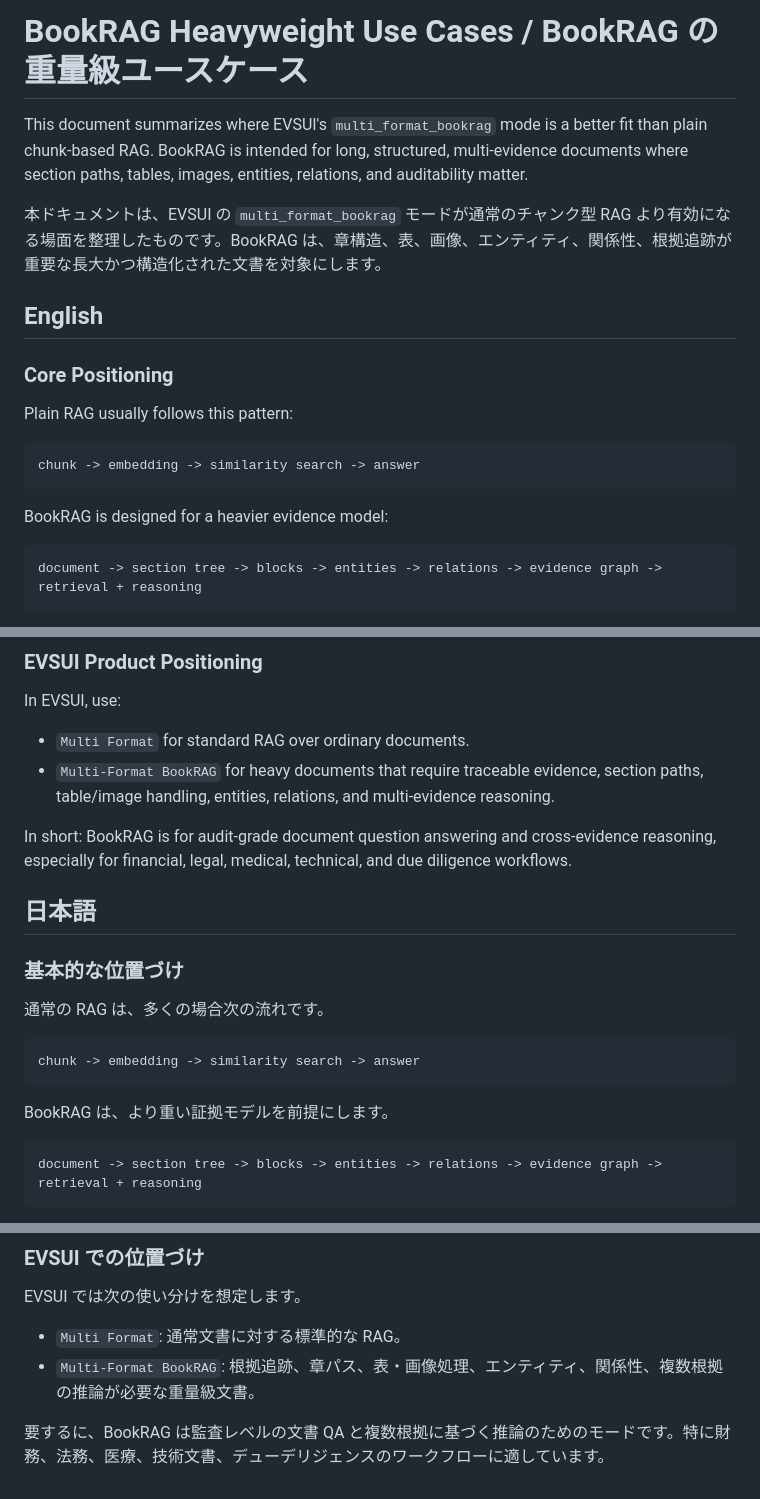
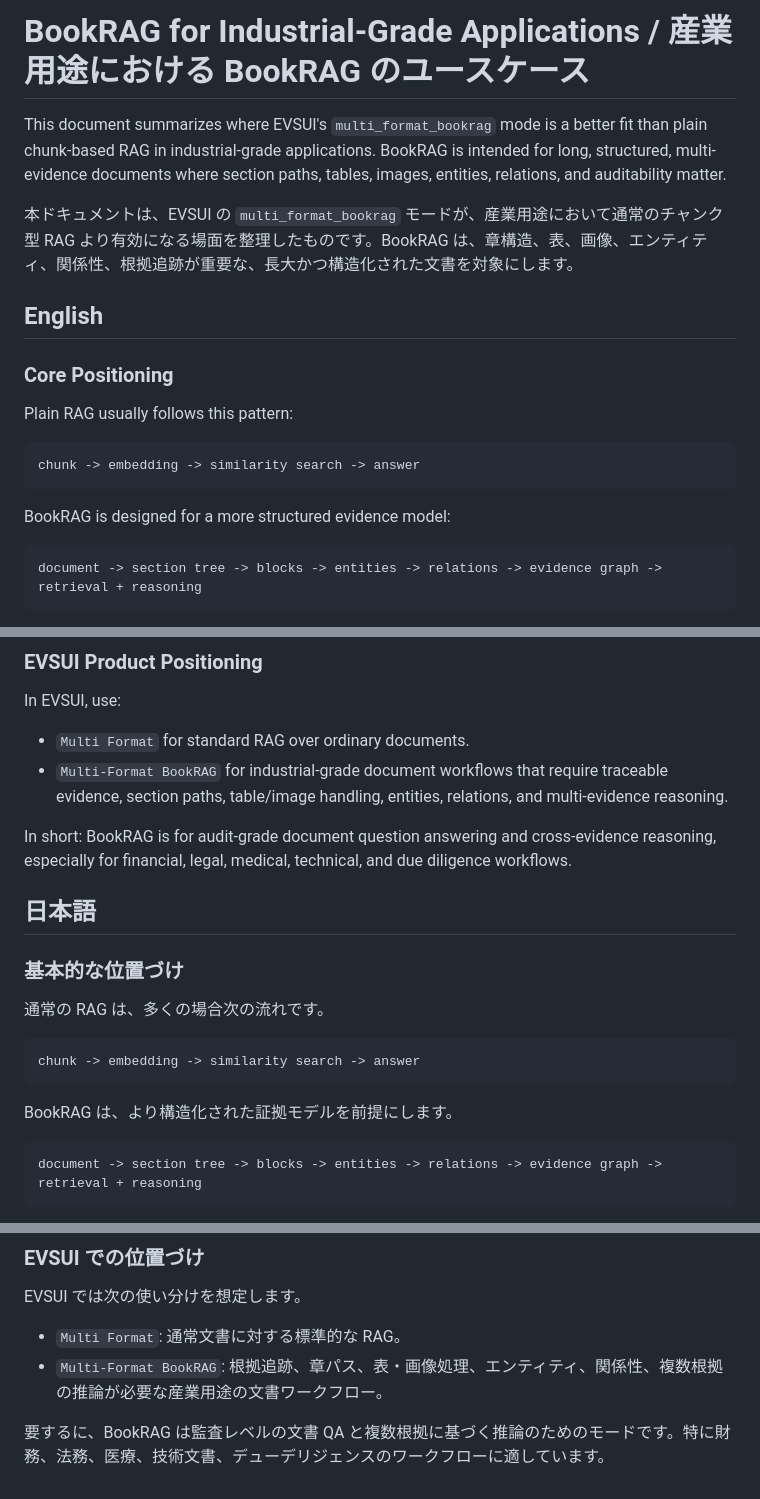
Before and after one commit to xuhaibintd/EVSUI, a Markdown page: docs/bookrag_industrial_use_cases.md, 3 parts joined by grey strips. Rendered like a GitHub page.

````diff
--- a/docs/bookrag_heavy_use_cases.md
+++ b/docs/bookrag_industrial_use_cases.md
@@ -1,8 +1,8 @@
-# BookRAG Heavyweight Use Cases / BookRAG の重量級ユースケース
+# BookRAG for Industrial-Grade Applications / 産業用途における BookRAG のユースケース
 
-This document summarizes where EVSUI's `multi_format_bookrag` mode is a better fit than plain chunk-based RAG. BookRAG is intended for long, structured, multi-evidence documents where section paths, tables, images, entities, relations, and auditability matter.
+This document summarizes where EVSUI's `multi_format_bookrag` mode is a better fit than plain chunk-based RAG in industrial-grade applications. BookRAG is intended for long, structured, multi-evidence documents where section paths, tables, images, entities, relations, and auditability matter.
 
-本ドキュメントは、EVSUI の `multi_format_bookrag` モードが通常のチャンク型 RAG より有効になる場面を整理したものです。BookRAG は、章構造、表、画像、エンティティ、関係性、根拠追跡が重要な長大かつ構造化された文書を対象にします。
+本ドキュメントは、EVSUI の `multi_format_bookrag` モードが、産業用途において通常のチャンク型 RAG より有効になる場面を整理したものです。BookRAG は、章構造、表、画像、エンティティ、関係性、根拠追跡が重要な、長大かつ構造化された文書を対象にします。
 
 ## English
 
@@ -14,7 +14,7 @@ Plain RAG usually follows this pattern:
 chunk -> embedding -> similarity search -> answer
 ```
 
-BookRAG is designed for a heavier evidence model:
+BookRAG is designed for a more structured evidence model:
 
 ```text
 document -> section tree -> blocks -> entities -> relations -> evidence graph -> retrieval + reasoning
@@ -152,7 +152,7 @@ BookRAG adds processing cost and model complexity. Use it when the document stru
 In EVSUI, use:
 
 - `Multi Format` for standard RAG over ordinary documents.
-- `Multi-Format BookRAG` for heavy documents that require traceable evidence, section paths, table/image handling, entities, relations, and multi-evidence reasoning.
+- `Multi-Format BookRAG` for industrial-grade document workflows that require traceable evidence, section paths, table/image handling, entities, relations, and multi-evidence reasoning.
 
 In short: BookRAG is for audit-grade document question answering and cross-evidence reasoning, especially for financial, legal, medical, technical, and due diligence workflows.
 
@@ -166,7 +166,7 @@ In short: BookRAG is for audit-grade document question answering and cross-evide
 chunk -> embedding -> similarity search -> answer
 ```
 
-BookRAG は、より重い証拠モデルを前提にします。
+BookRAG は、より構造化された証拠モデルを前提にします。
 
 ```text
 document -> section tree -> blocks -> entities -> relations -> evidence graph -> retrieval + reasoning
@@ -304,6 +304,6 @@ BookRAG は処理コストとモデル複雑性を増やします。文書構造
 EVSUI では次の使い分けを想定します。
 
 - `Multi Format`: 通常文書に対する標準的な RAG。
-- `Multi-Format BookRAG`: 根拠追跡、章パス、表・画像処理、エンティティ、関係性、複数根拠の推論が必要な重量級文書。
+- `Multi-Format BookRAG`: 根拠追跡、章パス、表・画像処理、エンティティ、関係性、複数根拠の推論が必要な産業用途の文書ワークフロー。
 
 要するに、BookRAG は監査レベルの文書 QA と複数根拠に基づく推論のためのモードです。特に財務、法務、医療、技術文書、デューデリジェンスのワークフローに適しています。
````
Also changed, not shown: README.md (+1 -1 lines).
